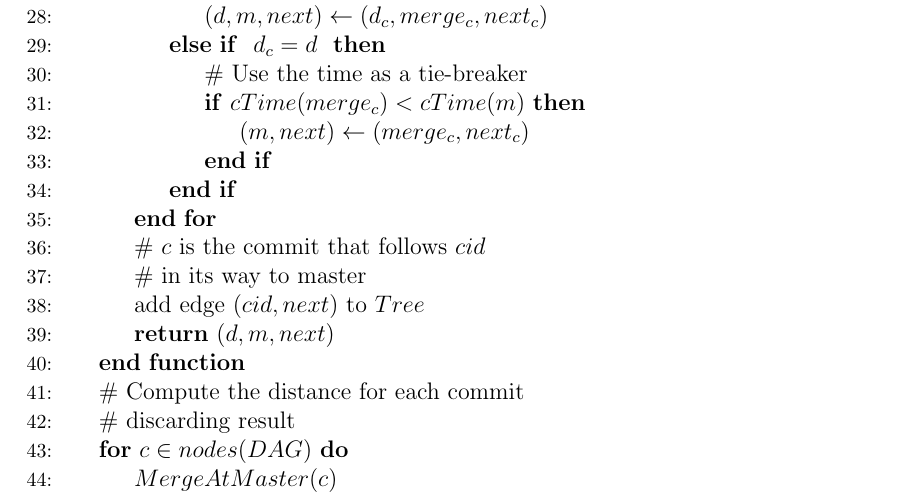
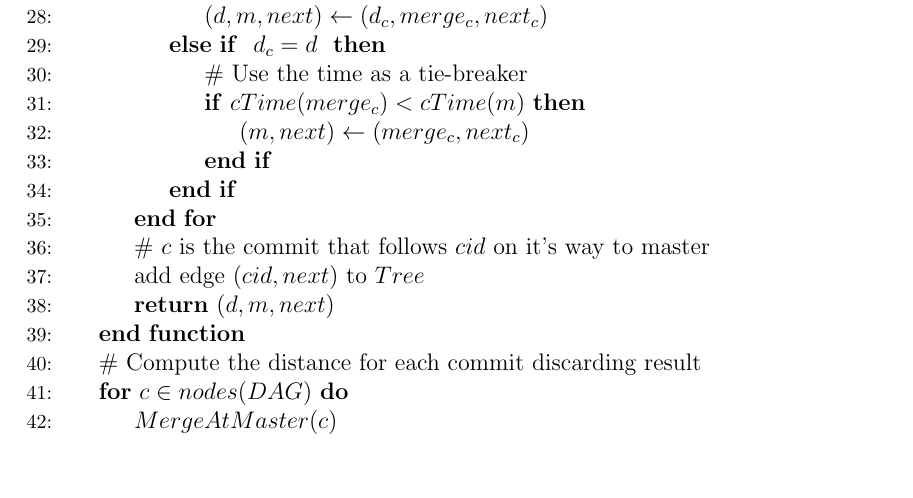
Before and after one commit to etcwilde/Thesis, a LaTeX thesis (thesis/thesis.tex, which reads thesis/chapters/Model.tex): part of page 13 of 20, cut so that both start at the same text, the shorter picture padded with empty space. Compiled offline with pdfLaTeX.

Commit message:
Combining algo. comments onto one line

```diff
--- a/thesis/chapters/Model.tex
+++ b/thesis/chapters/Model.tex
@@ -248,14 +248,12 @@ commit to the master branch using the inverted DAG.\@
                 \EndIf
                 \EndIf
                 \EndFor
-                \State {\# $c$ is the commit that follows $cid$}
-                \State {\# in its way to master}
+                \State {\# $c$ is the commit that follows $cid$ on it's way to master}
                 \State add edge $(cid, next)$ to $Tree$
                 \State \Return $(d, m, next)$
                 \EndFunction
 
-                \State {\# Compute the distance for each commit}
-                \State {\# discarding result}
+                \State {\# Compute the distance for each commit discarding result}
                 \For{$c \in nodes(DAG)$}
                 \State $MergeAtMaster(c)$
                 \EndFor
```
